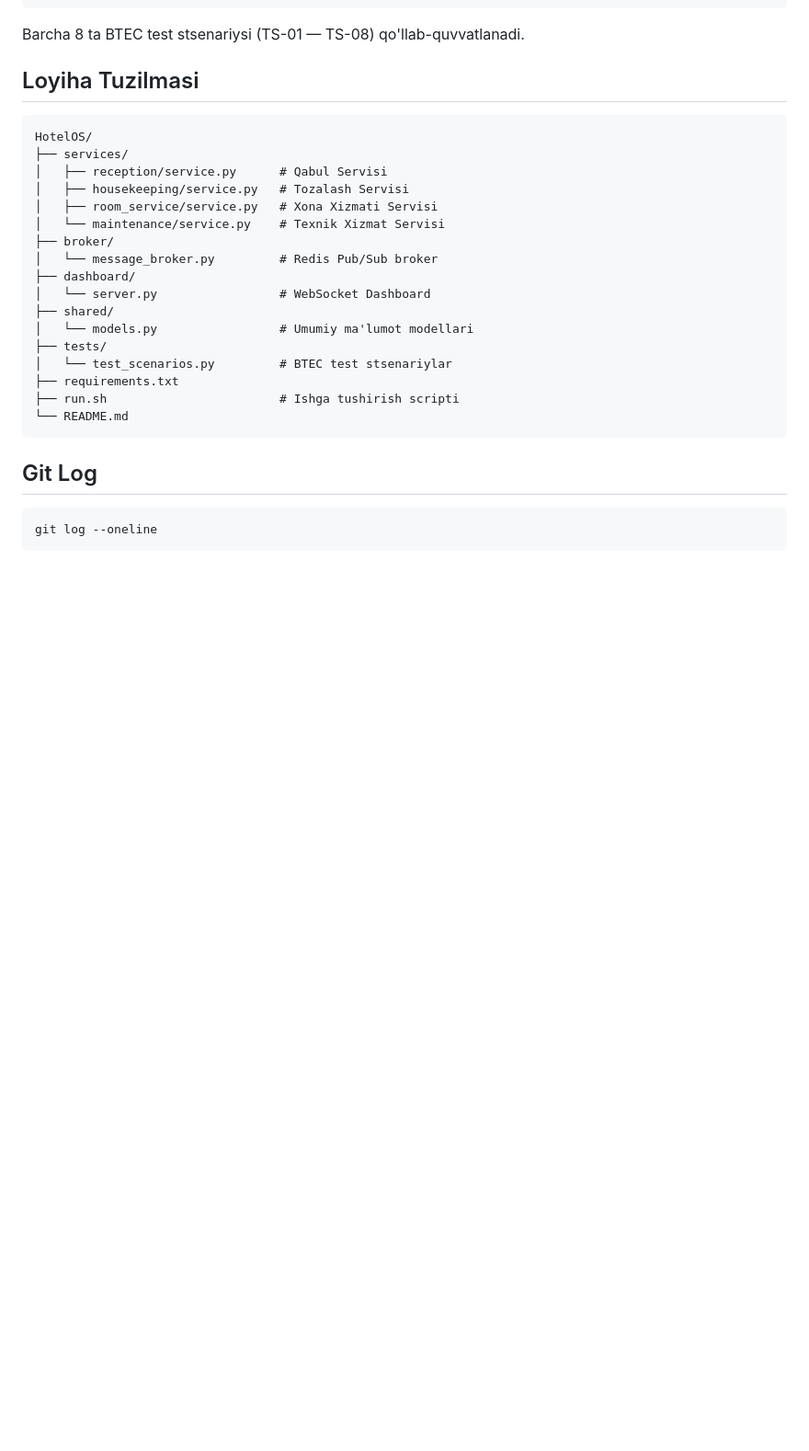
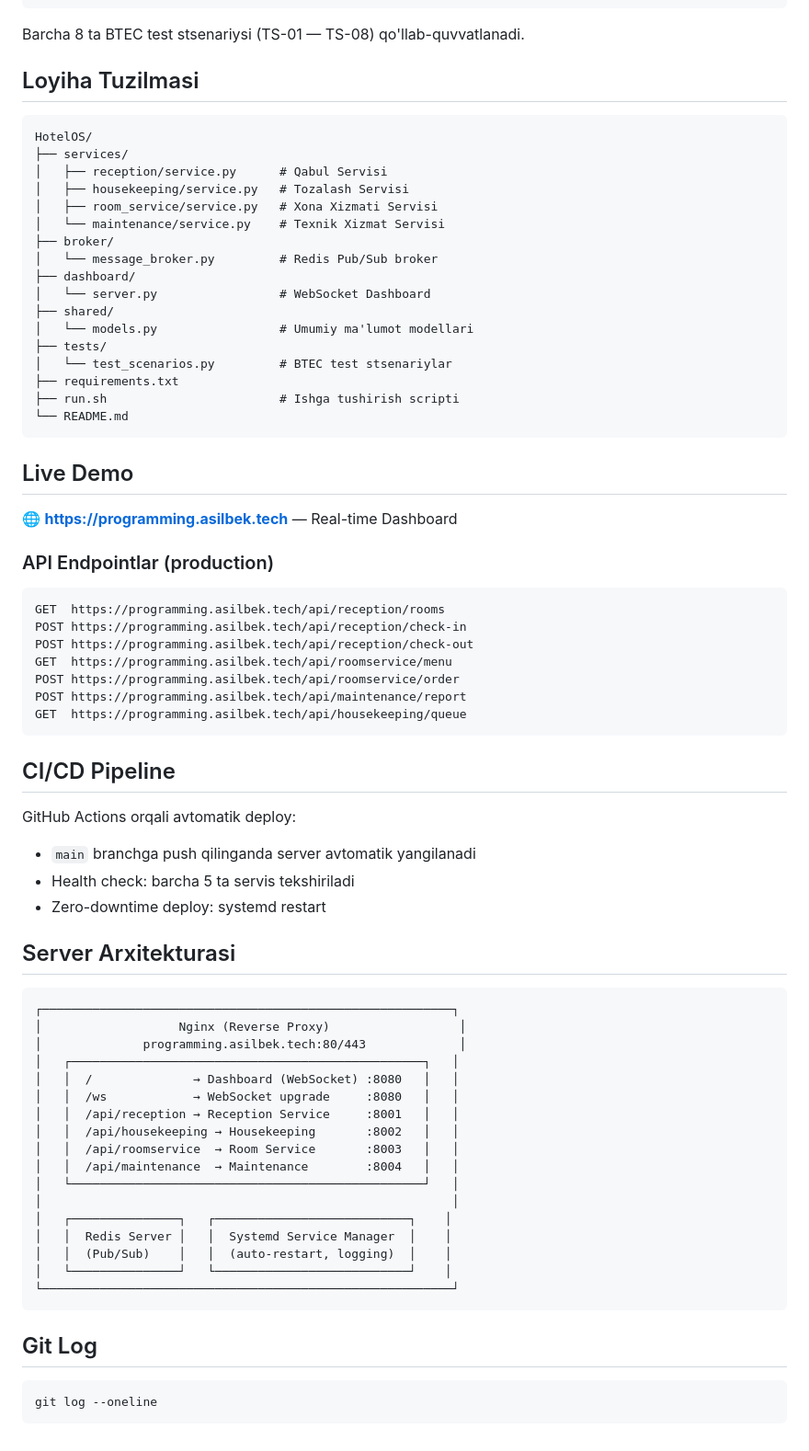
Before and after one commit to ASILBEKasilbek/programming, a Markdown page: README.md, the part around the change. Shown at 92% size. GitHub-like rendering; blank space fills up the shorter version.

Commit message:
docs: add live demo URL, server architecture diagram, CI/CD docs

````diff
--- a/README.md
+++ b/README.md
@@ -120,6 +120,50 @@ HotelOS/
 └── README.md
 ```
 
+## Live Demo
+
+🌐 **https://programming.asilbek.tech** — Real-time Dashboard
+
+### API Endpointlar (production)
+```
+GET  https://programming.asilbek.tech/api/reception/rooms
+POST https://programming.asilbek.tech/api/reception/check-in
+POST https://programming.asilbek.tech/api/reception/check-out
+GET  https://programming.asilbek.tech/api/roomservice/menu
+POST https://programming.asilbek.tech/api/roomservice/order
+POST https://programming.asilbek.tech/api/maintenance/report
+GET  https://programming.asilbek.tech/api/housekeeping/queue
+```
+
+## CI/CD Pipeline
+
+GitHub Actions orqali avtomatik deploy:
+- `main` branchga push qilinganda server avtomatik yangilanadi
+- Health check: barcha 5 ta servis tekshiriladi
+- Zero-downtime deploy: systemd restart
+
+## Server Arxitekturasi
+
+```
+┌─────────────────────────────────────────────────────────┐
+│                   Nginx (Reverse Proxy)                  │
+│              programming.asilbek.tech:80/443             │
+│   ┌─────────────────────────────────────────────────┐   │
+│   │  /              → Dashboard (WebSocket) :8080   │   │
+│   │  /ws            → WebSocket upgrade     :8080   │   │
+│   │  /api/reception → Reception Service     :8001   │   │
+│   │  /api/housekeeping → Housekeeping       :8002   │   │
+│   │  /api/roomservice  → Room Service       :8003   │   │
+│   │  /api/maintenance  → Maintenance        :8004   │   │
+│   └─────────────────────────────────────────────────┘   │
+│                                                         │
+│   ┌───────────────┐   ┌───────────────────────────┐    │
+│   │  Redis Server │   │  Systemd Service Manager  │    │
+│   │  (Pub/Sub)    │   │  (auto-restart, logging)  │    │
+│   └───────────────┘   └───────────────────────────┘    │
+└─────────────────────────────────────────────────────────┘
+```
+
 ## Git Log
 
 ```
````
